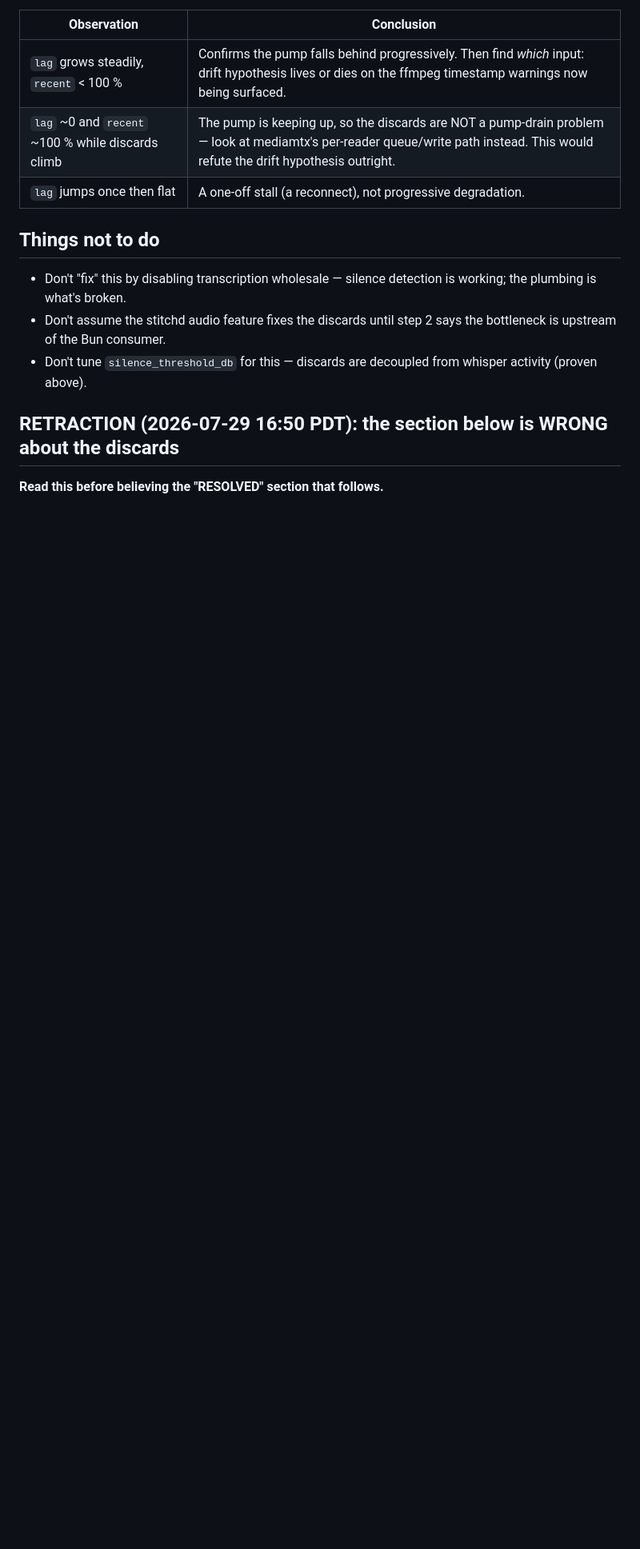
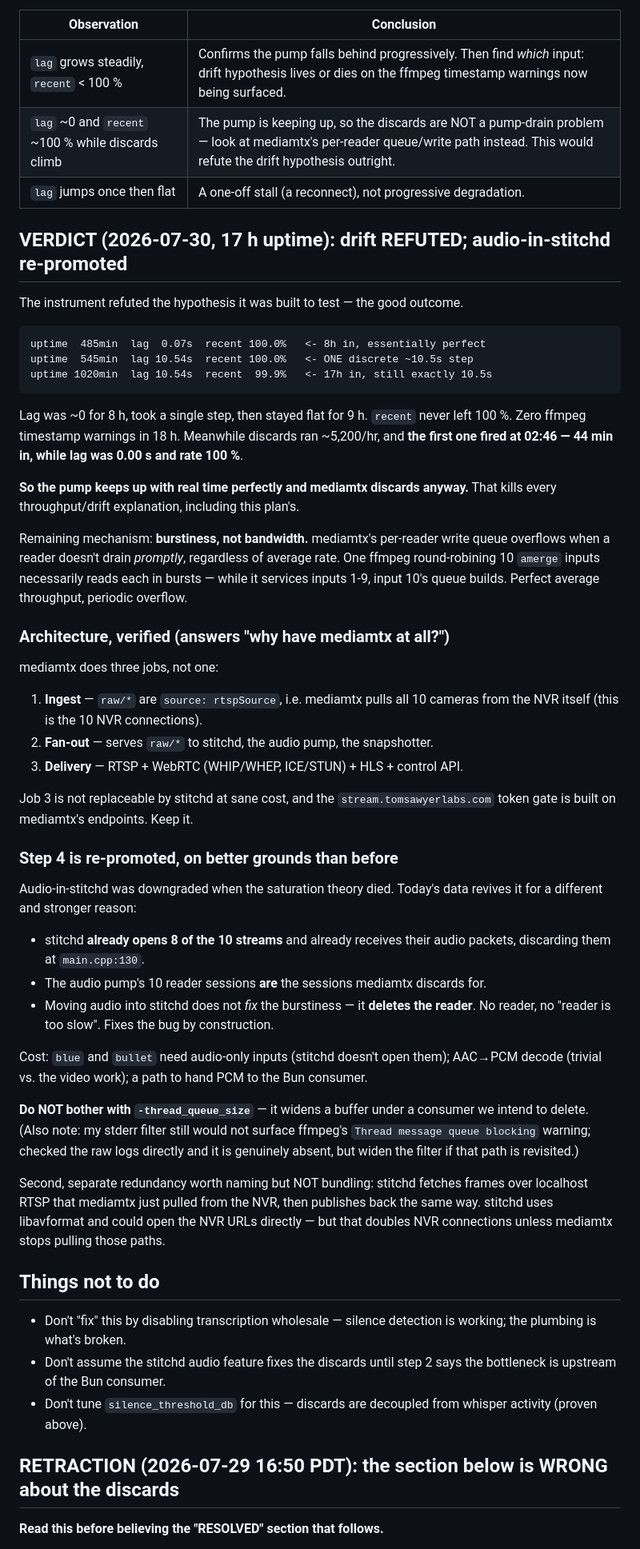
Before and after one commit to cinderblock/restitch, a Markdown page: plans/transcription-audio-path.md, the part around one of its changes. Shown at 80% size. GitHub-like rendering; blank space fills up the shorter version.

Commit message:
plan: drift refuted at 17h; audio-in-stitchd re-promoted to the fix
The lag instrument did its job by killing the hypothesis it was built to
test. Lag sat at ~0 for 8h, took one discrete 10.5s step, then stayed
flat for 9h at 100% of real time — while discards ran ~5,200/hr and the
first one fired 44 minutes in, with lag at 0.00s. The pump keeps up
perfectly and mediamtx discards anyway, so no throughput or drift story
survives. What remains is burstiness: one ffmpeg round-robining 10
amerge inputs cannot drain any single input promptly.

Also records the verified mediamtx architecture (it ingests from the NVR,
fans out, AND serves RTSP/WebRTC/HLS — not just an audio conduit), and
re-promotes audio-in-stitchd on new grounds: it deletes the discarding
reader instead of widening a buffer beneath it. Explicitly rules out
-thread_queue_size as tuning a component we intend to remove.

Co-Authored-By: Claude Opus 4.8 <noreply@anthropic.com>

````diff
--- a/plans/transcription-audio-path.md
+++ b/plans/transcription-audio-path.md
@@ -202,6 +203,67 @@ message, which is precisely the evidence the drift hypothesis needs.
 | `lag` grows steadily, `recent` < 100 % | Confirms the pump falls behind progressively. Then find *which* input: drift hypothesis lives or dies on the ffmpeg timestamp warnings now being surfaced. |
 | `lag` ~0 and `recent` ~100 % while discards climb | The pump is keeping up, so the discards are NOT a pump-drain problem — look at mediamtx's per-reader queue/write path instead. This would refute the drift hypothesis outright. |
 | `lag` jumps once then flat | A one-off stall (a reconnect), not progressive degradation. |
+
+## VERDICT (2026-07-30, 17 h uptime): drift REFUTED; audio-in-stitchd re-promoted
+
+The instrument refuted the hypothesis it was built to test — the good outcome.
+
+```
+uptime  485min  lag  0.07s  recent 100.0%   <- 8h in, essentially perfect
+uptime  545min  lag 10.54s  recent 100.0%   <- ONE discrete ~10.5s step
+uptime 1020min  lag 10.54s  recent  99.9%   <- 17h in, still exactly 10.5s
+```
+
+Lag was ~0 for 8 h, took a single step, then stayed flat for 9 h. `recent` never
+left 100 %. Zero ffmpeg timestamp warnings in 18 h. Meanwhile discards ran
+~5,200/hr, and **the first one fired at 02:46 — 44 min in, while lag was 0.00 s
+and rate 100 %**.
+
+**So the pump keeps up with real time perfectly and mediamtx discards anyway.**
+That kills every throughput/drift explanation, including this plan's.
+
+Remaining mechanism: **burstiness, not bandwidth.** mediamtx's per-reader write
+queue overflows when a reader doesn't drain *promptly*, regardless of average
+rate. One ffmpeg round-robining 10 `amerge` inputs necessarily reads each in
+bursts — while it services inputs 1-9, input 10's queue builds. Perfect average
+throughput, periodic overflow.
+
+### Architecture, verified (answers "why have mediamtx at all?")
+
+mediamtx does three jobs, not one:
+
+1. **Ingest** — `raw/*` are `source: rtspSource`, i.e. mediamtx pulls all 10
+   cameras from the NVR itself (this is the 10 NVR connections).
+2. **Fan-out** — serves `raw/*` to stitchd, the audio pump, the snapshotter.
+3. **Delivery** — RTSP + WebRTC (WHIP/WHEP, ICE/STUN) + HLS + control API.
+
+Job 3 is not replaceable by stitchd at sane cost, and the
+`stream.tomsawyerlabs.com` token gate is built on mediamtx's endpoints. Keep it.
+
+### Step 4 is re-promoted, on better grounds than before
+
+Audio-in-stitchd was downgraded when the saturation theory died. Today's data
+revives it for a different and stronger reason:
+
+- stitchd **already opens 8 of the 10 streams** and already receives their audio
+  packets, discarding them at `main.cpp:130`.
+- The audio pump's 10 reader sessions **are** the sessions mediamtx discards for.
+- Moving audio into stitchd does not *fix* the burstiness — it **deletes the
+  reader**. No reader, no "reader is too slow". Fixes the bug by construction.
+
+Cost: `blue` and `bullet` need audio-only inputs (stitchd doesn't open them);
+AAC→PCM decode (trivial vs. the video work); a path to hand PCM to the Bun
+consumer.
+
+**Do NOT bother with `-thread_queue_size`** — it widens a buffer under a consumer
+we intend to delete. (Also note: my stderr filter still would not surface
+ffmpeg's `Thread message queue blocking` warning; checked the raw logs directly
+and it is genuinely absent, but widen the filter if that path is revisited.)
+
+Second, separate redundancy worth naming but NOT bundling: stitchd fetches
+frames over localhost RTSP that mediamtx just pulled from the NVR, then publishes
+back the same way. stitchd uses libavformat and could open the NVR URLs directly
+— but that doubles NVR connections unless mediamtx stops pulling those paths.
 
 ## Things not to do
 
````
Also changed, not shown: other parts of plans/transcription-audio-path.md (+6 -5 lines).
